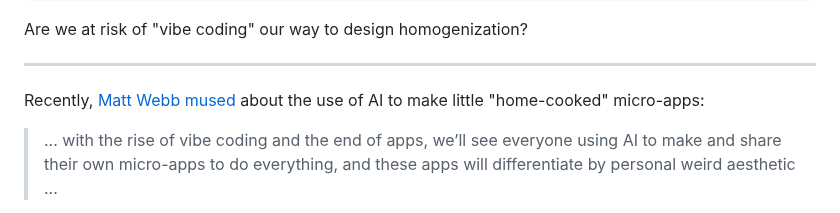
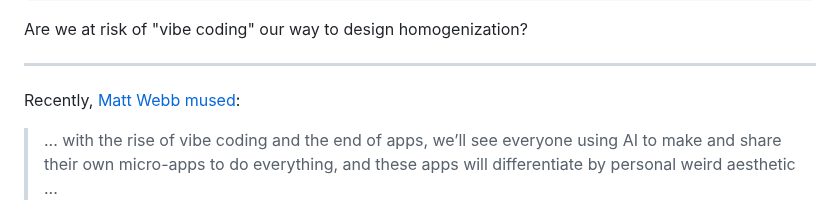
Before and after one commit to svoisen/seanvoisen.com, a Markdown page: src/blog/2025-03-10-vibe-coding-design-homogenization.md, the part around the change. Drawn GitHub-style.

```diff
--- a/src/blog/2025-03-10-vibe-coding-design-homogenization.md
+++ b/src/blog/2025-03-10-vibe-coding-design-homogenization.md
@@ -7,7 +7,7 @@ Are we at risk of "vibe coding" our way to design homogenization?
 
 ---
 
-Recently, [Matt Webb mused](https://interconnected.org/home/2025/03/07/schelling) about the use of AI to make little "home-cooked" micro-apps:
+Recently, [Matt Webb mused](https://interconnected.org/home/2025/03/07/schelling):
 
 >... with the rise of vibe coding and the end of apps, we’ll see everyone using AI to make and share their own micro-apps to do everything, and these apps will differentiate by personal weird aesthetic ...
 
```
